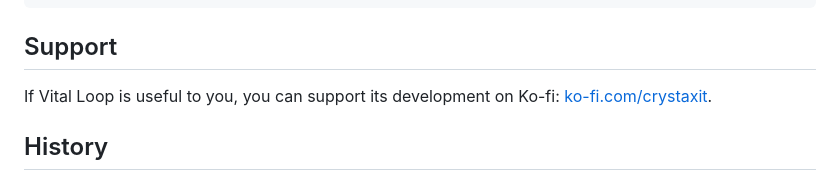
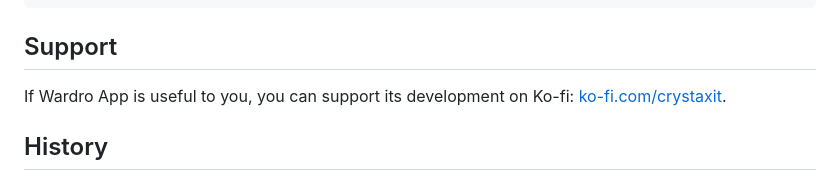
Before and after one commit to SarveshP16/Wardro-app, a Markdown page: README.md, the part around the change. GitHub-like rendering.

```diff
--- a/README.md
+++ b/README.md
@@ -84,7 +84,7 @@ services/rembg/         the background-removal sidecar (FastAPI + rembg)
 
 ## Support
 
-If Vital Loop is useful to you, you can support its development on Ko-fi:
+If Wardro App is useful to you, you can support its development on Ko-fi:
 [ko-fi.com/crystaxit](https://ko-fi.com/crystaxit).
 
 
```
